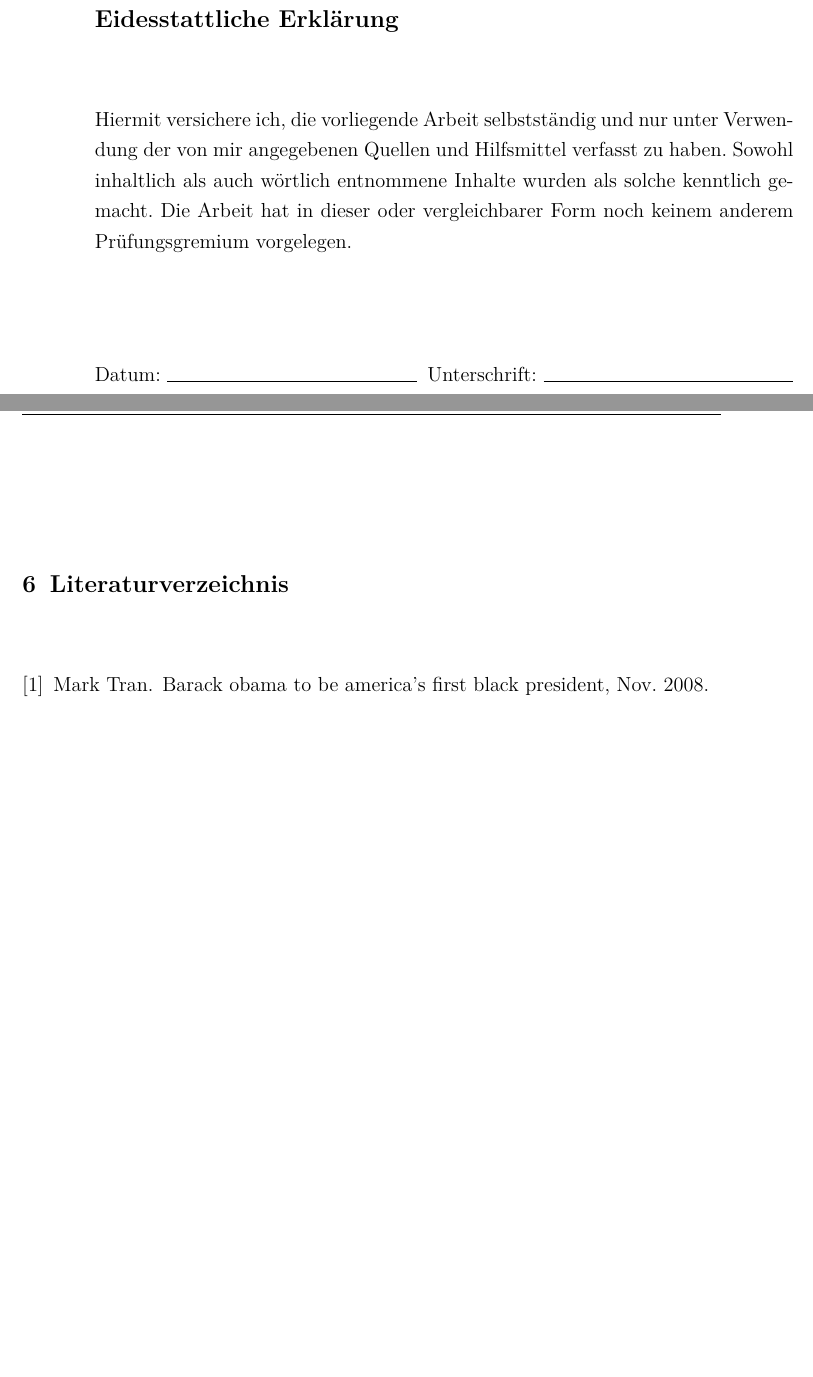
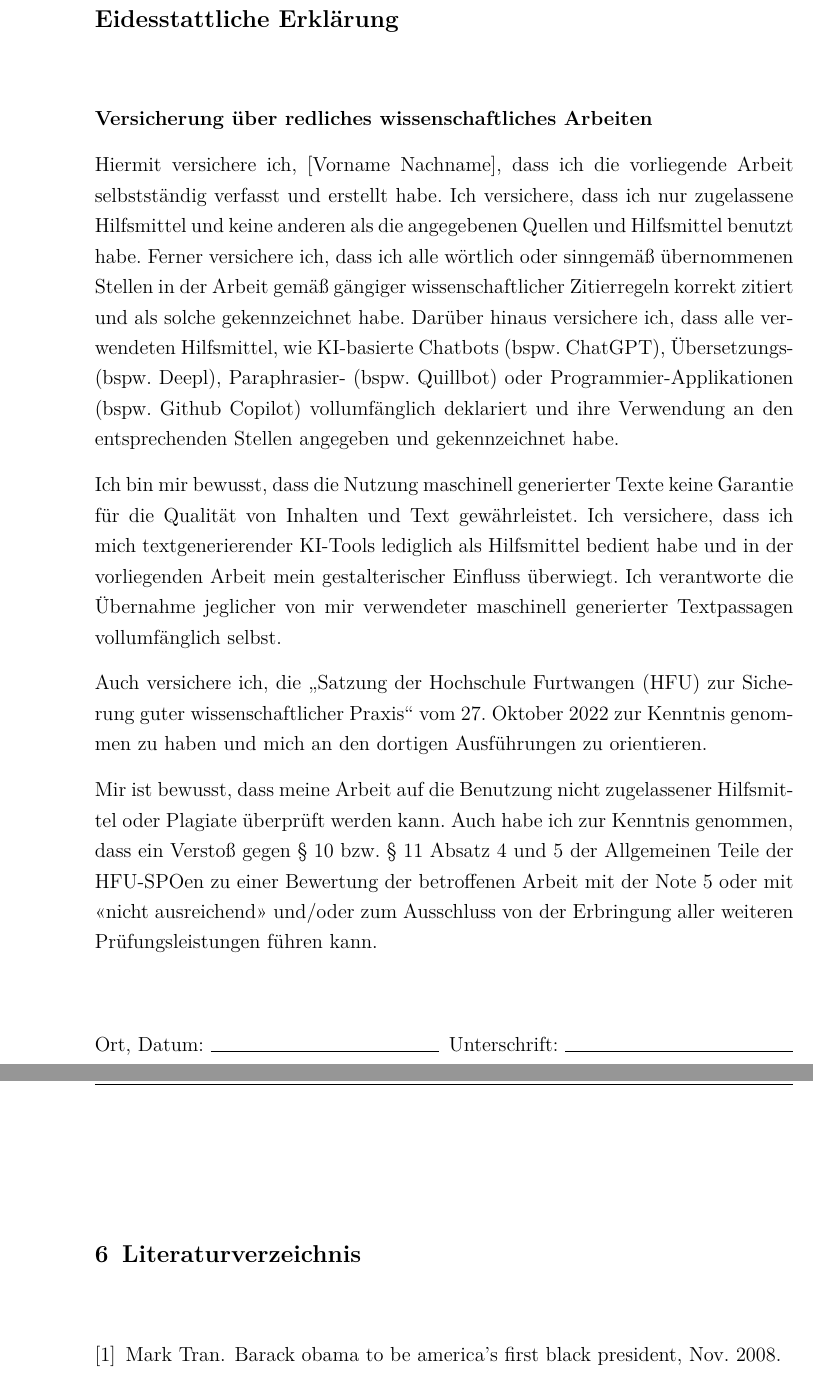
Before and after one commit to huberbastian/LaTeX-Template-HFU, a LaTeX document (out.tex, which reads 4_Anhaenge/Eidesstattliche_Erklaerung.tex, 4_Attachements/Affidavit.tex): two parts of pages 17 and 18 of 18 before the commit and two parts of pages 17 and 19 of 19 after it, joined at a grey line, cut so that both start at the same text, the shorter picture padded with empty space. Compiled offline with pdfLaTeX.

```diff
--- a/4_Anhaenge/Eidesstattliche_Erklaerung.tex
+++ /dev/null
@@ -1,7 +0,0 @@
-\addchap{Eidesstattliche Erklärung}
-\label{erklaerung}
-
-Hiermit versichere ich, die vorliegende Arbeit selbstständig und nur unter Verwendung der von mir angegebenen Quellen und Hilfsmittel verfasst zu haben. Sowohl inhaltlich als auch wörtlich entnommene Inhalte wurden als solche kenntlich gemacht. Die Arbeit hat in dieser oder vergleichbarer Form noch keinem anderem Prüfungsgremium vorgelegen. \\
-\\[1.5cm]
-Datum:	\hrulefill\enspace Unterschrift: \hrulefill
-\\[3.5cm]
--- /dev/null
+++ b/4_Attachements/Affidavit.tex
@@ -0,0 +1,41 @@
+\addchap{Eidesstattliche Erklärung}
+\label{affidavit}
+
+\textbf{Versicherung über redliches wissenschaftliches Arbeiten}
+
+Hiermit versichere ich, [Vorname Nachname], dass ich die vorliegende
+Arbeit selbstständig verfasst und erstellt habe. Ich versichere, dass
+ich nur zugelassene Hilfsmittel und keine anderen als die angegebenen
+Quellen und Hilfsmittel benutzt habe. Ferner versichere ich, dass ich
+alle wörtlich oder sinngemäß übernommenen Stellen in der Arbeit gemäß
+gängiger wissenschaftlicher Zitierregeln korrekt zitiert und als solche
+gekennzeichnet habe. Darüber hinaus versichere ich, dass alle
+verwendeten Hilfsmittel, wie KI-basierte Chatbots (bspw. ChatGPT),
+Übersetzungs- (bspw. Deepl), Paraphrasier- (bspw. Quillbot) oder
+Programmier-Applikationen (bspw. Github Copilot) vollumfänglich
+deklariert und ihre Verwendung an den entsprechenden Stellen angegeben
+und gekennzeichnet habe.
+
+Ich bin mir bewusst, dass die Nutzung maschinell generierter Texte keine
+Garantie für die Qualität von Inhalten und Text gewährleistet. Ich
+versichere, dass ich mich textgenerierender KI-Tools lediglich als
+Hilfsmittel bedient habe und in der vorliegenden Arbeit mein
+gestalterischer Einfluss überwiegt. Ich verantworte die Übernahme
+jeglicher von mir verwendeter maschinell generierter Textpassagen
+vollumfänglich selbst.
+
+Auch versichere ich, die „Satzung der Hochschule Furtwangen (HFU) zur
+Sicherung guter wissenschaftlicher Praxis`` vom 27. Oktober 2022 zur
+Kenntnis genommen zu haben und mich an den dortigen Ausführungen zu
+orientieren.
+
+Mir ist bewusst, dass meine Arbeit auf die Benutzung nicht zugelassener
+Hilfsmittel oder Plagiate überprüft werden kann. Auch habe ich zur
+Kenntnis genommen, dass ein Verstoß gegen §~10 bzw. §~11 Absatz~4 und~5
+der Allgemeinen Teile der HFU-SPOen zu einer Bewertung der betroffenen
+Arbeit mit der Note 5 oder mit «nicht~ausreichend» und/oder zum
+Ausschluss von der Erbringung aller weiteren Prüfungsleistungen führen
+kann.
+\\[1.5cm]
+Ort, Datum:	\hrulefill\enspace Unterschrift: \hrulefill
+\\[3.5cm]
--- a/out.tex
+++ b/out.tex
@@ -113,9 +113,9 @@
     % ----------------------------------------------------------------
-    \include{4_Anhaenge/Eidesstattliche_Erklaerung.tex}
+    \include{4_Attachements/Affidavit.tex}
 
-    %\raggedright                       % Blocksatz ausstellen
-    %\bibliographystyle{unsrt}           % Literatur nummeriert darstellen
+    %\raggedright                        % Turn off Justification
+    %\bibliographystyle{unsrt}           % Show numbered references
     \bibliographystyle{plain}
-    \bibliography{Literaturstellen}     % .bib einbinden
+    \bibliography{Bibliography}     % include .bib
 
 \end{document}
```
Also changed, not shown: 1_Titlepage/Titlepage.tex (renamed from 1_Titelseite/Titelseite.tex, +3 -3 lines), 1_Titlepage/LogoHFU.pdf (renamed from 1_Titelseite/LogoHFU.pdf), 2_Abstract_Preface/Abstract.tex (renamed from 2_Vorworte_Abstract/Abstract.tex), 3_Content/1_Introduction.tex (renamed from 3_Inhalt/Einleitung.tex), 3_Content/2_Main.tex (renamed from 3_Inhalt/Hauptteil.tex), 3_Content/3_End.tex (renamed from 3_Inhalt/Schluss.tex), Bibliography.bib (renamed from Literaturstellen.bib), README.md, out.tex (70 more changed lines).
